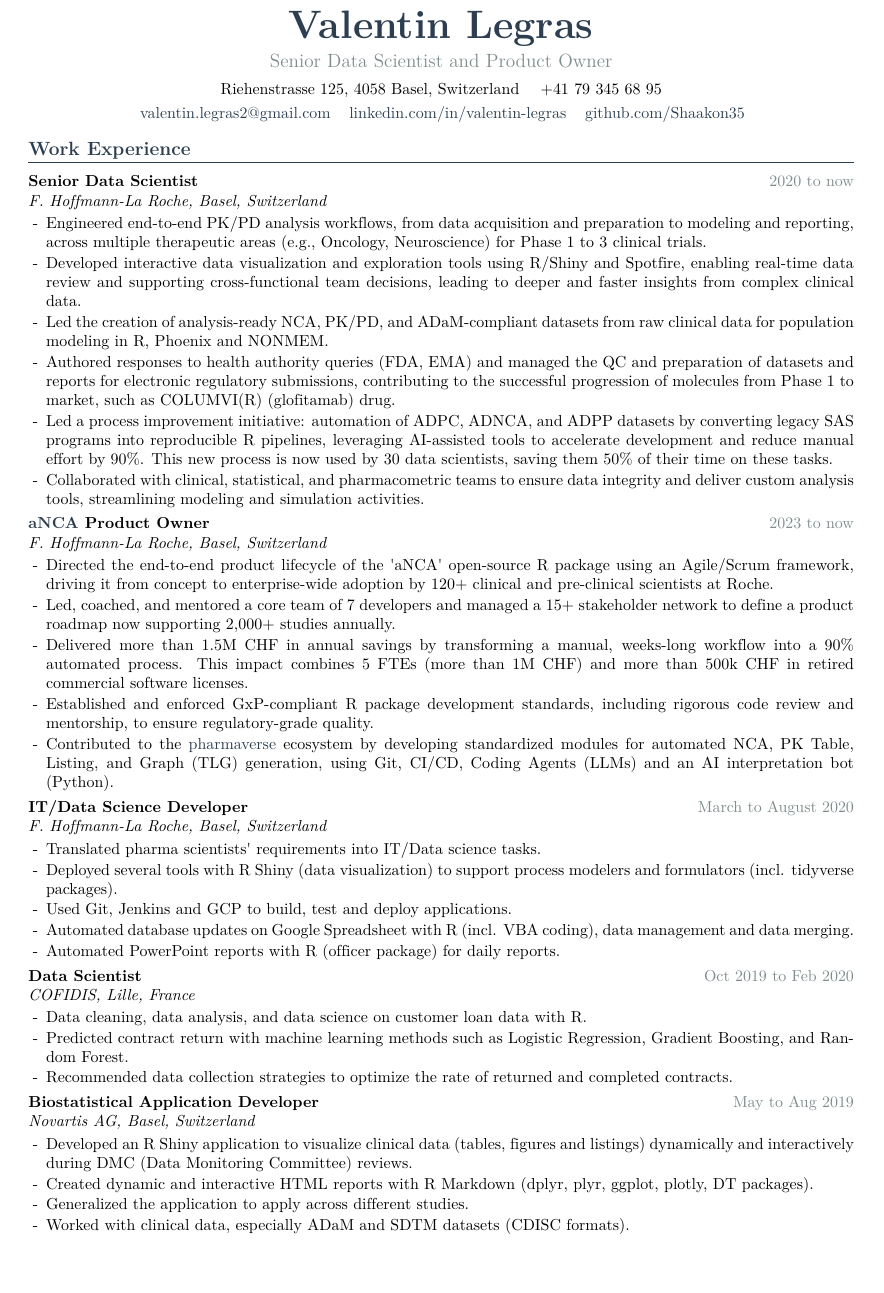
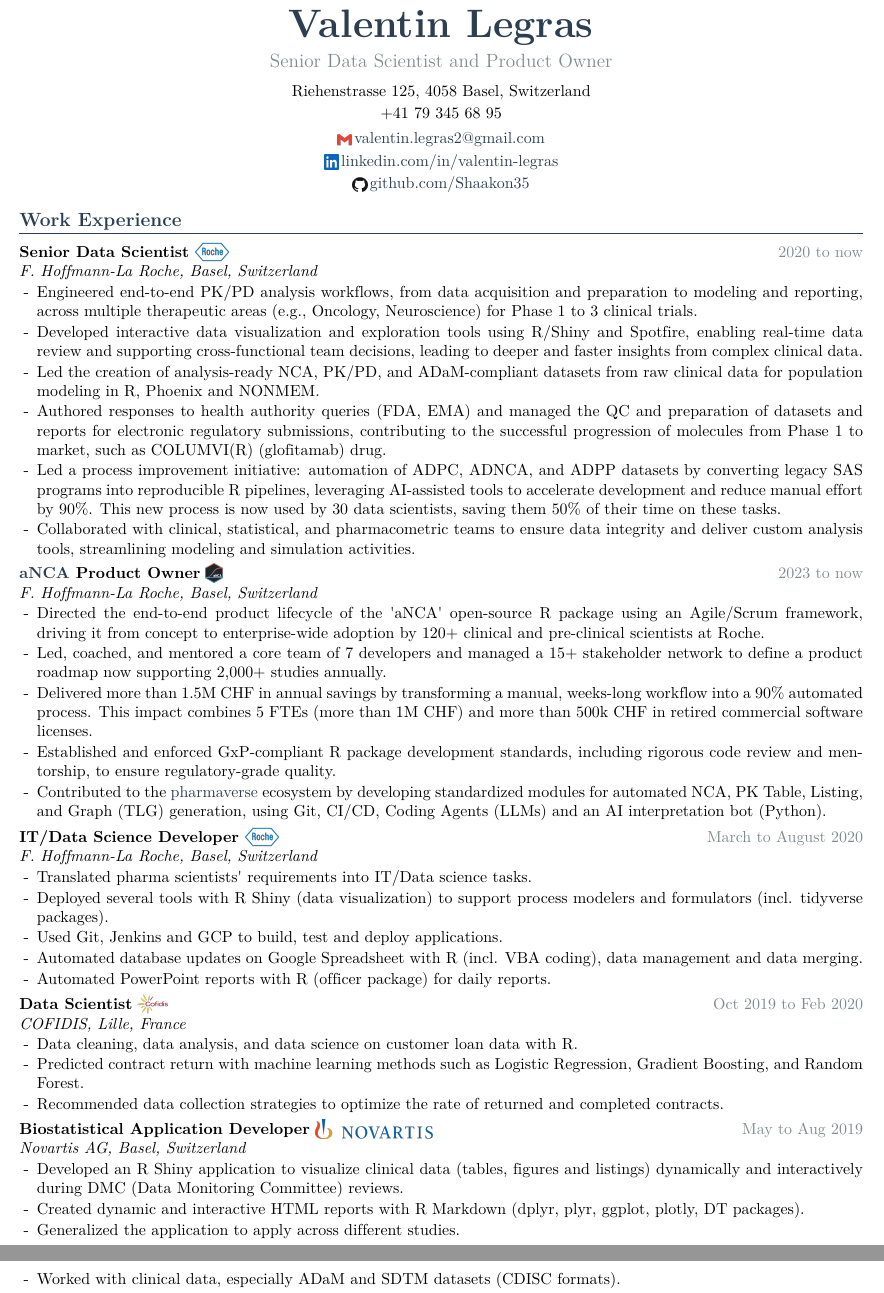
Before and after one commit to Shaakon35/CV, a LaTeX CV (cv_master.tex): part of page 1 of 2 before the commit and two parts of pages 1 and 2 of 2 after it, the two joined at a grey line, cut so that both start at the same text, the shorter picture padded with empty space. Compiled offline with XeLaTeX.

Commit message:
Add company logos, header icons, and portrait photo support
- Download and commit logos: header icons (gmail, linkedin, github from
  Simple Icons), company wordmarks (roche, novartis, sanofi, cofidis from
  Wikimedia Commons), and the aNCA hex (from the pharmaverse repo).
- Show a clickable brand icon next to each contact link and a company logo
  next to each role title.
- Add two-column header with a portrait photo (assets/photo.jpg or .png);
  falls back to centered full-width text when no photo is present.
- Tighten margins/spacing so the CV stays 2 pages with logos.

Logos and the photo are images, so they never affect the ATS text layer.
Verified: source and rendered PDF text layer remain ASCII-only; all 13
hyperlinks preserved.

Co-authored-by: Ona <no-reply@ona.com>

```diff
--- a/cv_master.tex
+++ b/cv_master.tex
@@ -16,7 +16,7 @@
 % Requires the Latin Modern OpenType fonts (fonts-lmodern; installed in CI).
 \usepackage{fontspec}
 \setmainfont{Latin Modern Roman}[Mapping=, Ligatures=NoCommon]
-\usepackage[margin=1.4cm]{geometry}
+\usepackage[margin=1.2cm]{geometry}
 \usepackage{titlesec}
 \usepackage{enumitem}
 \usepackage{xcolor}
@@ -59,26 +70,24 @@
 \titleformat{\section}
   {\large\bfseries\color{accent}}
   {}{0em}{}[\color{accent}\titlerule]
-\titlespacing{\section}{0pt}{8pt}{4pt}
+\titlespacing{\section}{0pt}{6pt}{3pt}
 
 % ----- helpers ----------------------------------------------
 % \role{title}{org, location}{dates}          - no logo
 % \rolel{title}{org, location}{dates}{logo}   - with a logo next to the title
 \newcommand{\role}[3]{%
-  \vspace{3pt}
+  \vspace{2pt}
   \noindent\begin{tabularx}{\linewidth}{@{}Xr@{}}
     \textbf{#1} & \textcolor{muted}{#3} \\
     \textit{#2} & \\
   \end{tabularx}%
-  \vspace{1pt}
 }
 \newcommand{\rolel}[4]{%
-  \vspace{3pt}
+  \vspace{2pt}
   \noindent\begin{tabularx}{\linewidth}{@{}Xr@{}}
     \textbf{#1}~\rolelogo{#4} & \textcolor{muted}{#3} \\
     \textit{#2} & \\
   \end{tabularx}%
-  \vspace{1pt}
 }
 
 % \skill{name}{level 1-5} - drawn bar, leaves no characters in the text layer
@@ -106,18 +115,32 @@
 \begin{document}
 
 % ----- header -----------------------------------------------
-\begin{center}
+% Two columns: name + contact on the left, portrait photo on the right.
+% Falls back to a centered, full-width text block if no photo is present.
+\newcommand{\headertext}{%
   {\Huge\bfseries\color{accent} Valentin Legras}\\[4pt]
-  {\large\color{muted} Senior Data Scientist and Product Owner}\\[5pt]
+  {\large\color{muted} Senior Data Scientist and Product Owner}\\[6pt]
   % Plain-text contact line (no icon fonts).
-  Riehenstrasse 125, 4058 Basel, Switzerland \quad
-  +41 79 345 68 95 \\[3pt]
-  % Header links: each shows a small logo (if provided in assets/logos/) that is
-  % clickable, plus readable ASCII text so Workday autofill still works.
-  \linklogo{https://mail.google.com/mail/u/0/?fs=1&tf=cm&source=mailto&to=valentin.legras2@gmail.com}{gmail}{valentin.legras2@gmail.com}\quad
-  \linklogo{https://www.linkedin.com/in/valentin-legras/}{linkedin}{linkedin.com/in/valentin-legras}\quad
-  \linklogo{https://github.com/Shaakon35}{github}{github.com/Shaakon35}
-\end{center}
+  Riehenstrasse 125, 4058 Basel, Switzerland\\[2pt]
+  +41 79 345 68 95 \\[4pt]
+  % Header links: each shows a small logo that is clickable, plus readable ASCII
+  % text so Workday autofill still works.
+  \linklogo{https://mail.google.com/mail/u/0/?fs=1&tf=cm&source=mailto&to=valentin.legras2@gmail.com}{gmail}{valentin.legras2@gmail.com}\\[2pt]
+  \linklogo{https://www.linkedin.com/in/valentin-legras/}{linkedin}{linkedin.com/in/valentin-legras}\\[2pt]
+  \linklogo{https://github.com/Shaakon35}{github}{github.com/Shaakon35}%
+}
+
+\ifphoto
+  \noindent\begin{minipage}[c]{0.72\linewidth}
+    \raggedright\headertext
+  \end{minipage}\hfill
+  \begin{minipage}[c]{0.26\linewidth}
+    \raggedleft\headerphoto
+  \end{minipage}
+  \vspace{4pt}
+\else
+  \begin{center}\headertext\end{center}
+\fi
 
 % ----- work experience --------------------------------------
 \section{Work Experience}
```
Also changed, not shown: assets/logos/README.md, assets/logos/anca.png (added), assets/logos/cofidis.png (added), assets/logos/github.png (added), assets/logos/gmail.png (added), assets/logos/linkedin.png (added), assets/logos/novartis.png (added), assets/logos/roche.png (added), assets/logos/sanofi.png (added), cv_master.pdf, cv_master.tex (11 more changed lines).
